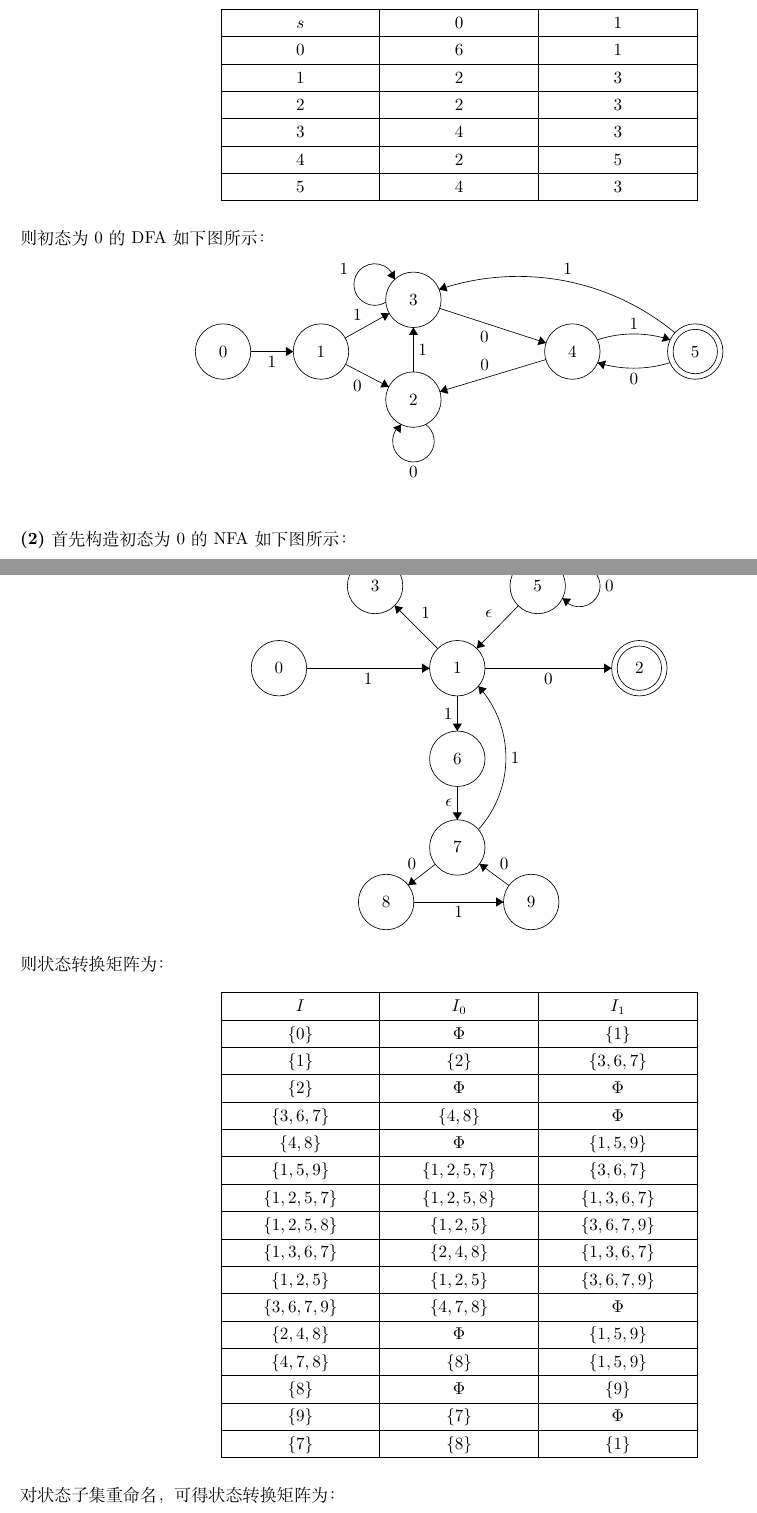
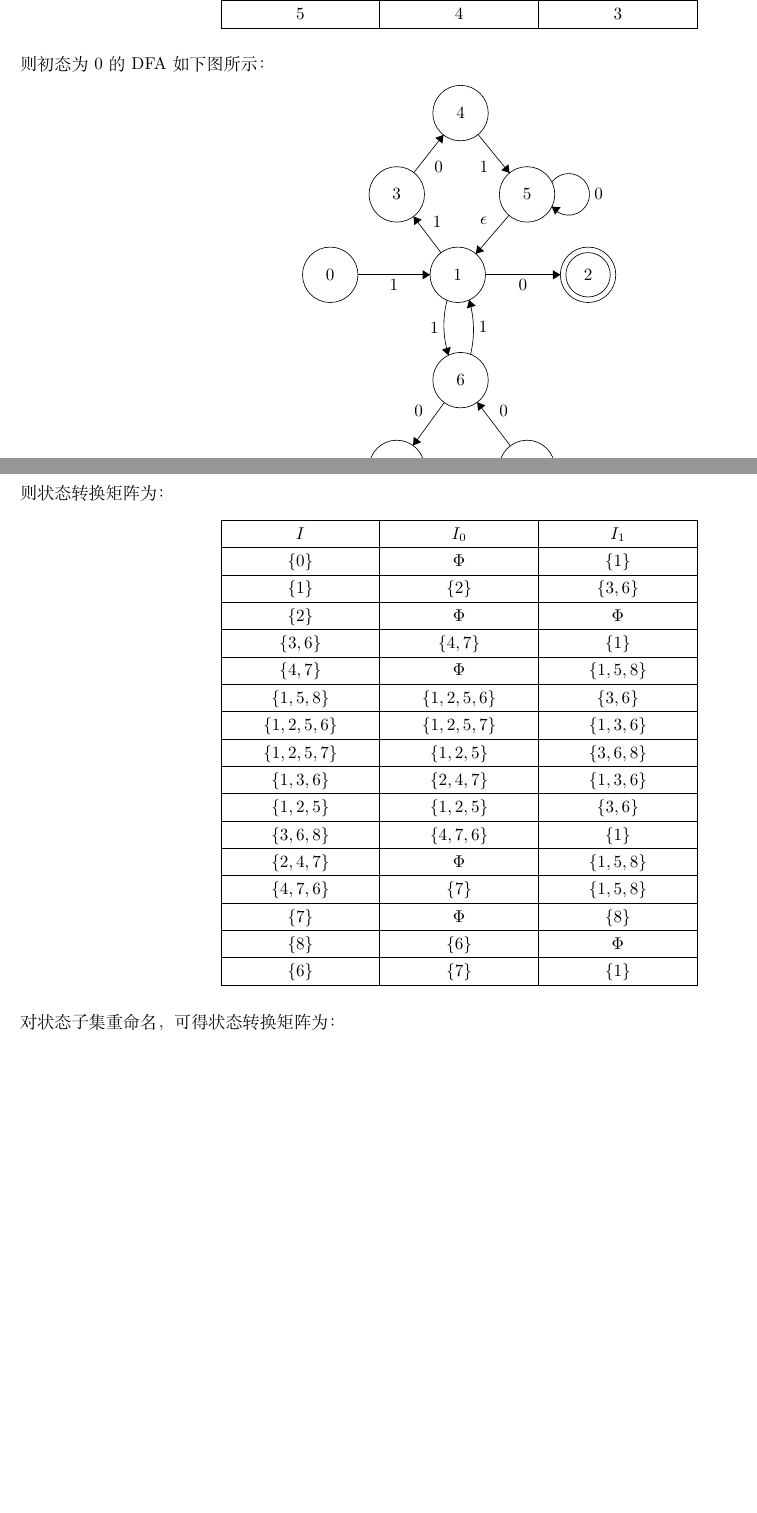
Before and after one commit to QwQ2000/Compiler-Theory-Homework, a LaTeX problem sheet (assignment2.tex): two parts of pages 1 and 2 of 6, joined at a grey line, cut at the place of the change, the shorter picture padded with empty space. Compiled offline with XeLaTeX.

Commit message:
assignment 2 bug fix

```diff
--- a/assignment2.tex
+++ b/assignment2.tex
@@ -103,119 +103,61 @@
 \begin{center}
     \begin{tikzpicture}[scale=0.2]
     \tikzstyle{every node}+=[inner sep=0pt]
-    \draw [black] (11.2,-10.2) circle (3);
-    \draw (11.2,-10.2) node {$0$};
-    \draw [black] (21.8,-10.2) circle (3);
-    \draw (21.8,-10.2) node {$1$};
-    \draw [black] (31.8,-15.4) circle (3);
-    \draw (31.8,-15.4) node {$2$};
-    \draw [black] (31.8,-4.6) circle (3);
-    \draw (31.8,-4.6) node {$3$};
-    \draw [black] (49,-10.2) circle (3);
-    \draw (49,-10.2) node {$4$};
-    \draw [black] (62.3,-10.2) circle (3);
-    \draw (62.3,-10.2) node {$5$};
-    \draw [black] (62.3,-10.2) circle (2.4);
-    \draw [black] (14.2,-10.2) -- (18.8,-10.2);
-    \fill [black] (18.8,-10.2) -- (18,-9.7) -- (18,-10.7);
-    \draw (16.5,-10.7) node [below] {$1$};
-    \draw [black] (24.46,-11.58) -- (29.14,-14.02);
-    \fill [black] (29.14,-14.02) -- (28.66,-13.2) -- (28.2,-14.09);
-    \draw (25.75,-13.3) node [below] {$0$};
-    \draw [black] (24.42,-8.73) -- (29.18,-6.07);
-    \fill [black] (29.18,-6.07) -- (28.24,-6.02) -- (28.73,-6.89);
-    \draw (25.75,-6.9) node [above] {$1$};
-    \draw [black] (33.123,-18.08) arc (54:-234:2.25);
-    \draw (31.8,-22.65) node [below] {$0$};
-    \fill [black] (30.48,-18.08) -- (29.6,-18.43) -- (30.41,-19.02);
-    \draw [black] (31.8,-12.4) -- (31.8,-7.6);
-    \fill [black] (31.8,-7.6) -- (31.3,-8.4) -- (32.3,-8.4);
-    \draw (32.3,-10) node [right] {$1$};
-    \draw [black] (28.822,-4.846) arc (302.45713:14.45713:2.25);
-    \draw (24.77,-1.25) node [left] {$1$};
-    \fill [black] (29.79,-2.39) -- (29.79,-1.44) -- (28.94,-1.98);
-    \draw [black] (34.65,-5.53) -- (46.15,-9.27);
-    \fill [black] (46.15,-9.27) -- (45.54,-8.55) -- (45.23,-9.5);
-    \draw (39.47,-7.94) node [below] {$0$};
-    \draw [black] (46.13,-11.07) -- (34.67,-14.53);
-    \fill [black] (34.67,-14.53) -- (35.58,-14.78) -- (35.29,-13.82);
-    \draw (39.51,-12.25) node [above] {$0$};
-    \draw [black] (51.71,-8.93) arc (108.27724:71.72276:12.564);
-    \fill [black] (59.59,-8.93) -- (58.99,-8.2) -- (58.67,-9.15);
-    \draw (55.65,-7.8) node [above] {$1$};
-    \draw [black] (59.561,-11.407) arc (-72.74171:-107.25829:13.181);
-    \fill [black] (51.74,-11.41) -- (52.36,-12.12) -- (52.65,-11.17);
-    \draw (55.65,-12.5) node [below] {$0$};
-    \draw [black] (34.581,-3.479) arc (108.72769:50.4643:26.647);
-    \fill [black] (34.58,-3.48) -- (35.5,-3.7) -- (35.18,-2.75);
-    \draw (48.48,-1.91) node [above] {$1$};
-    \end{tikzpicture}
-    \end{center}
-\ \\
-\textbf{(2)}首先构造初态为0的NFA如下图所示：
-\begin{center}
-    \begin{tikzpicture}[scale=0.2]
-    \tikzstyle{every node}+=[inner sep=0pt]
-    \draw [black] (20.2,-23.6) circle (3);
-    \draw (20.2,-23.6) node {$0$};
-    \draw [black] (39.5,-23.6) circle (3);
-    \draw (39.5,-23.6) node {$1$};
-    \draw [black] (59.2,-23.6) circle (3);
-    \draw (59.2,-23.6) node {$2$};
-    \draw [black] (59.2,-23.6) circle (2.4);
-    \draw [black] (30.6,-14.7) circle (3);
-    \draw (30.6,-14.7) node {$3$};
-    \draw [black] (39.5,-7.6) circle (3);
-    \draw (39.5,-7.6) node {$4$};
-    \draw [black] (48.2,-14.7) circle (3);
-    \draw (48.2,-14.7) node {$5$};
-    \draw [black] (39.5,-33.4) circle (3);
-    \draw (39.5,-33.4) node {$6$};
-    \draw [black] (39.5,-43) circle (3);
-    \draw (39.5,-43) node {$7$};
-    \draw [black] (31.8,-48.9) circle (3);
-    \draw (31.8,-48.9) node {$8$};
-    \draw [black] (47.5,-48.9) circle (3);
-    \draw (47.5,-48.9) node {$9$};
-    \draw [black] (23.2,-23.6) -- (36.5,-23.6);
-    \fill [black] (36.5,-23.6) -- (35.7,-23.1) -- (35.7,-24.1);
-    \draw (29.85,-24.1) node [below] {$1$};
-    \draw [black] (42.5,-23.6) -- (56.2,-23.6);
-    \fill [black] (56.2,-23.6) -- (55.4,-23.1) -- (55.4,-24.1);
-    \draw (49.35,-24.1) node [below] {$0$};
-    \draw [black] (37.38,-21.48) -- (32.72,-16.82);
-    \fill [black] (32.72,-16.82) -- (32.93,-17.74) -- (33.64,-17.03);
-    \draw (35.57,-17.67) node [right] {$1$};
-    \draw [black] (32.95,-12.83) -- (37.15,-9.47);
-    \fill [black] (37.15,-9.47) -- (36.22,-9.58) -- (36.84,-10.36);
-    \draw (36.11,-11.64) node [below] {$0$};
-    \draw [black] (41.82,-9.5) -- (45.88,-12.8);
-    \fill [black] (45.88,-12.8) -- (45.57,-11.91) -- (44.94,-12.68);
-    \draw (42.79,-11.64) node [below] {$1$};
-    \draw [black] (50.88,-13.377) arc (144:-144:2.25);
-    \draw (55.45,-14.7) node [right] {$0$};
-    \fill [black] (50.88,-16.02) -- (51.23,-16.9) -- (51.82,-16.09);
-    \draw [black] (46.1,-16.85) -- (41.6,-21.45);
-    \fill [black] (41.6,-21.45) -- (42.51,-21.23) -- (41.8,-20.53);
-    \draw (43.32,-17.68) node [left] {$\epsilon$};
-    \draw [black] (39.5,-26.6) -- (39.5,-30.4);
-    \fill [black] (39.5,-30.4) -- (40,-29.6) -- (39,-29.6);
-    \draw (39,-28.5) node [left] {$1$};
-    \draw [black] (39.5,-36.4) -- (39.5,-40);
-    \fill [black] (39.5,-40) -- (40,-39.2) -- (39,-39.2);
-    \draw (39,-38.2) node [left] {$\epsilon$};
-    \draw [black] (34.8,-48.9) -- (44.5,-48.9);
-    \fill [black] (44.5,-48.9) -- (43.7,-48.4) -- (43.7,-49.4);
-    \draw (39.65,-49.4) node [below] {$1$};
-    \draw [black] (37.12,-44.82) -- (34.18,-47.08);
-    \fill [black] (34.18,-47.08) -- (35.12,-46.99) -- (34.51,-46.19);
-    \draw (34.59,-45.45) node [above] {$0$};
-    \draw [black] (45.09,-47.12) -- (41.91,-44.78);
-    \fill [black] (41.91,-44.78) -- (42.26,-45.66) -- (42.86,-44.85);
-    \draw (44.56,-45.45) node [above] {$0$};
-    \draw [black] (41.776,-25.542) arc (42.10601:-42.10601:11.571);
-    \fill [black] (41.78,-25.54) -- (41.94,-26.47) -- (42.68,-25.8);
-    \draw (45.26,-33.3) node [right] {$1$};
+    \draw [black] (19.4,-26) circle (3);
+    \draw (19.4,-26) node {$0$};
+    \draw [black] (33.2,-26) circle (3);
+    \draw (33.2,-26) node {$1$};
+    \draw [black] (47.3,-26) circle (3);
+    \draw (47.3,-26) node {$2$};
+    \draw [black] (47.3,-26) circle (2.4);
+    \draw [black] (33.5,-37.4) circle (3);
+    \draw (33.5,-37.4) node {$6$};
+    \draw [black] (26.6,-46.9) circle (3);
+    \draw (26.6,-46.9) node {$7$};
+    \draw [black] (40.7,-46.9) circle (3);
+    \draw (40.7,-46.9) node {$8$};
+    \draw [black] (26.6,-17.3) circle (3);
+    \draw (26.6,-17.3) node {$3$};
+    \draw [black] (33.5,-8.5) circle (3);
+    \draw (33.5,-8.5) node {$4$};
+    \draw [black] (40.7,-17.3) circle (3);
+    \draw (40.7,-17.3) node {$5$};
+    \draw [black] (22.4,-26) -- (30.2,-26);
+    \fill [black] (30.2,-26) -- (29.4,-25.5) -- (29.4,-26.5);
+    \draw (26.3,-26.5) node [below] {$1$};
+    \draw [black] (36.2,-26) -- (44.3,-26);
+    \fill [black] (44.3,-26) -- (43.5,-25.5) -- (43.5,-26.5);
+    \draw (40.25,-26.5) node [below] {$0$};
+    \draw [black] (32.202,-34.706) arc (-162.31788:-194.66725:10.68);
+    \fill [black] (32.2,-34.71) -- (32.44,-33.79) -- (31.48,-34.1);
+    \draw (31.16,-31.75) node [left] {$1$};
+    \draw [black] (34.429,-28.727) arc (16.63779:-13.62292:11.277);
+    \fill [black] (34.43,-28.73) -- (34.18,-29.64) -- (35.14,-29.35);
+    \draw (35.44,-31.65) node [right] {$1$};
+    \draw [black] (31.74,-39.83) -- (28.36,-44.47);
+    \fill [black] (28.36,-44.47) -- (29.24,-44.12) -- (28.43,-43.53);
+    \draw (29.46,-40.77) node [left] {$0$};
+    \draw [black] (29.6,-46.9) -- (37.7,-46.9);
+    \fill [black] (37.7,-46.9) -- (36.9,-46.4) -- (36.9,-47.4);
+    \draw (33.65,-47.4) node [below] {$1$};
+    \draw [black] (38.89,-44.51) -- (35.31,-39.79);
+    \fill [black] (35.31,-39.79) -- (35.4,-40.73) -- (36.19,-40.13);
+    \draw (37.67,-40.75) node [right] {$0$};
+    \draw [black] (31.39,-23.61) -- (28.41,-19.69);
+    \fill [black] (28.41,-19.69) -- (28.5,-20.63) -- (29.3,-20.03);
+    \draw (30.47,-20.25) node [right] {$1$};
+    \draw [black] (28.45,-14.94) -- (31.65,-10.86);
+    \fill [black] (31.65,-10.86) -- (30.76,-11.18) -- (31.55,-11.8);
+    \draw (30.62,-14.32) node [right] {$0$};
+    \draw [black] (35.4,-10.82) -- (38.8,-14.98);
+    \fill [black] (38.8,-14.98) -- (38.68,-14.04) -- (37.91,-14.68);
+    \draw (36.54,-14.33) node [left] {$1$};
+    \draw [black] (38.74,-19.57) -- (35.16,-23.73);
+    \fill [black] (35.16,-23.73) -- (36.06,-23.45) -- (35.3,-22.8);
+    \draw (36.4,-20.2) node [left] {$\epsilon$};
+    \draw [black] (43.38,-15.977) arc (144:-144:2.25);
+    \draw (47.95,-17.3) node [right] {$0$};
+    \fill [black] (43.38,-18.62) -- (43.73,-19.5) -- (44.32,-18.69);
     \end{tikzpicture}
     \end{center}
 则状态转换矩阵为：
@@ -227,35 +169,35 @@
     \hline
     $\{0\}$ & $\Phi$ & $\{1\}$ \\
     \hline
-    $\{1\}$ & $\{2\}$ & $\{3,6,7\}$ \\
+    $\{1\}$ & $\{2\}$ & $\{3,6\}$ \\
     \hline
     $\{2\}$ & $\Phi$ & $\Phi$ \\
     \hline
-    $\{3,6,7\}$ & $\{4,8\}$ & $\Phi$ \\
+    $\{3,6\}$ & $\{4,7\}$ & $\{1\}$ \\
     \hline
-    $\{4,8\}$ & $\Phi$ & $\{1,5,9\}$ \\
+    $\{4,7\}$ & $\Phi$ & $\{1,5,8\}$ \\
     \hline
-    $\{1,5,9\}$ & $\{1,2,5,7\}$ & $\{3,6,7\}$ \\
+    $\{1,5,8\}$ & $\{1,2,5,6\}$ & $\{3,6\}$ \\
     \hline
-    $\{1,2,5,7\}$ & $\{1,2,5,8\}$ & $\{1,3,6,7\}$ \\
+    $\{1,2,5,6\}$ & $\{1,2,5,7\}$ & $\{1,3,6\}$ \\
     \hline
-    $\{1,2,5,8\}$ & $\{1,2,5\}$ & $\{3,6,7,9\}$ \\
+    $\{1,2,5,7\}$ & $\{1,2,5\}$ & $\{3,6,8\}$ \\
     \hline
-    $\{1,3,6,7\}$ & $\{2,4,8\}$ & $\{1,3,6,7\}$ \\
+    $\{1,3,6\}$ & $\{2,4,7\}$ & $\{1,3,6\}$ \\
     \hline
-    $\{1,2,5\}$ & $\{1,2,5\}$ & $\{3,6,7,9\}$ \\
+    $\{1,2,5\}$ & $\{1,2,5\}$ & $\{3,6\}$ \\
     \hline
-    $\{3,6,7,9\}$ & $\{4,7,8\}$ & $\Phi$ \\
+    $\{3,6,8\}$ & $\{4,7,6\}$ & $\{1\}$ \\
     \hline
-    $\{2,4,8\}$ & $\Phi$ & $\{1,5,9\}$ \\
+    $\{2,4,7\}$ & $\Phi$ & $\{1,5,8\}$ \\
     \hline
-    $\{4,7,8\}$ & $\{8\}$ & $\{1,5,9\}$ \\
+    $\{4,7,6\}$ & $\{7\}$ & $\{1,5,8\}$ \\
     \hline
-    $\{8\}$ & $\Phi$ & $\{9\}$ \\
+    $\{7\}$ & $\Phi$ & $\{8\}$ \\
     \hline
-    $\{9\}$ & $\{7\}$ & $\Phi$ \\
+    $\{8\}$ & $\{6\}$ & $\Phi$ \\
     \hline
-    $\{7\}$ & $\{8\}$ & $\{1\}$ \\
+    $\{6\}$ & $\{7\}$ & $\{1\}$ \\
     \hline
 \end{tabular}
 \end{table}
```
Also changed, not shown: assignment2.tex (288 more changed lines).
